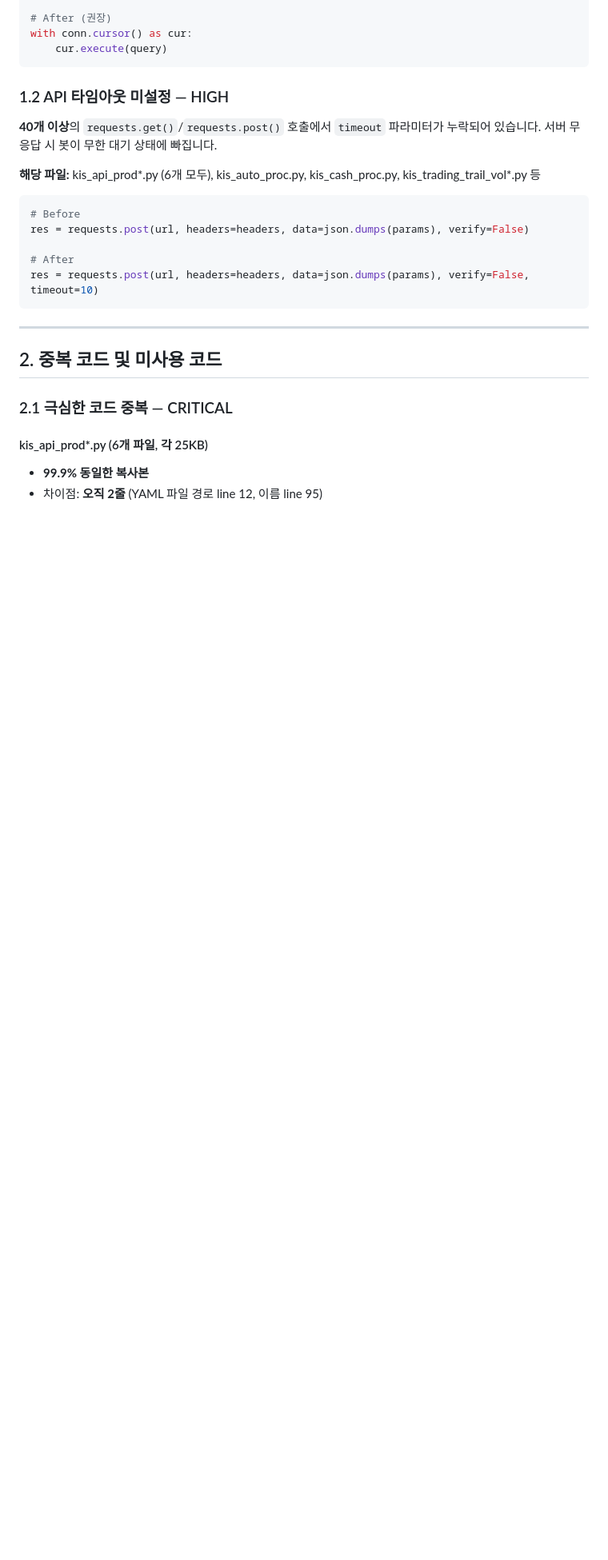
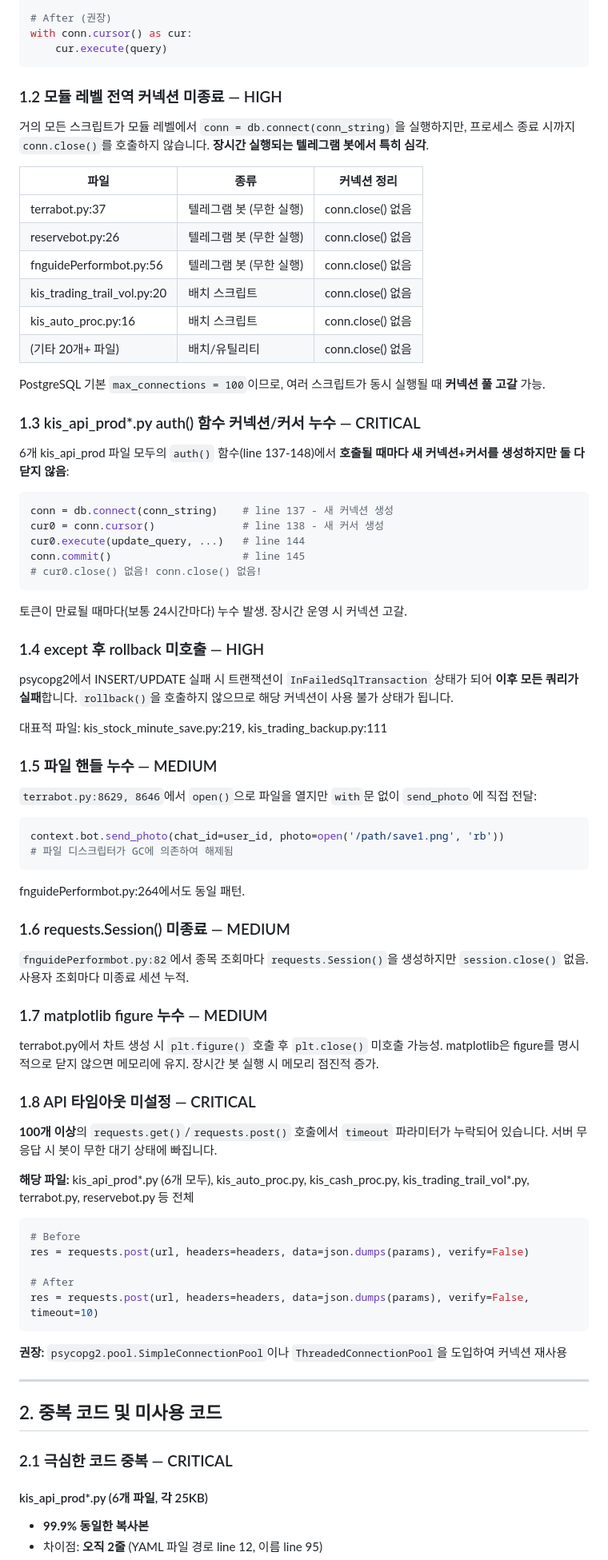
Before and after one commit to LeeSeungPhill/Batch, a Markdown page: CODE_ANALYSIS_REPORT.md, the part around the change. Shown at 80% size. Drawn GitHub-style; blank space fills up the shorter version.

Commit message:
리소스 누수 분석 보강: 전역 커넥션, auth() 누수, 파일/세션/figure 누수
- 모듈 레벨 전역 conn 미종료 문제 추가 (20개+ 파일, 특히 무한 실행 봇 3개)
- kis_api_prod*.py auth() 함수 커넥션/커서 누수 추가 (6개 파일)
- except 후 rollback 미호출로 InFailedSqlTransaction 고착 문제
- 파일 핸들(terrabot), requests.Session(fnguide), matplotlib figure 누수 추가
- DB 커넥션 풀 도입 권장사항 추가

https://claude.ai/code/session_01WmqHGiqZ2a5kF33yUijEcv

````diff
--- a/CODE_ANALYSIS_REPORT.md
+++ b/CODE_ANALYSIS_REPORT.md
@@ -45,11 +45,61 @@ with conn.cursor() as cur:
     cur.execute(query)
 ```
 
-### 1.2 API 타임아웃 미설정 — HIGH
+### 1.2 모듈 레벨 전역 커넥션 미종료 — HIGH
 
-**40개 이상**의 `requests.get()`/`requests.post()` 호출에서 `timeout` 파라미터가 누락되어 있습니다. 서버 무응답 시 봇이 무한 대기 상태에 빠집니다.
+거의 모든 스크립트가 모듈 레벨에서 `conn = db.connect(conn_string)`을 실행하지만, 프로세스 종료 시까지 `conn.close()`를 호출하지 않습니다. **장시간 실행되는 텔레그램 봇에서 특히 심각**.
 
-**해당 파일:** kis_api_prod*.py (6개 모두), kis_auto_proc.py, kis_cash_proc.py, kis_trading_trail_vol*.py 등
+| 파일 | 종류 | 커넥션 정리 |
+|------|------|-------------|
+| terrabot.py:37 | 텔레그램 봇 (무한 실행) | conn.close() 없음 |
+| reservebot.py:26 | 텔레그램 봇 (무한 실행) | conn.close() 없음 |
+| fnguidePerformbot.py:56 | 텔레그램 봇 (무한 실행) | conn.close() 없음 |
+| kis_trading_trail_vol.py:20 | 배치 스크립트 | conn.close() 없음 |
+| kis_auto_proc.py:16 | 배치 스크립트 | conn.close() 없음 |
+| (기타 20개+ 파일) | 배치/유틸리티 | conn.close() 없음 |
+
+PostgreSQL 기본 `max_connections = 100`이므로, 여러 스크립트가 동시 실행될 때 **커넥션 풀 고갈** 가능.
+
+### 1.3 kis_api_prod*.py auth() 함수 커넥션/커서 누수 — CRITICAL
+
+6개 kis_api_prod 파일 모두의 `auth()` 함수(line 137-148)에서 **호출될 때마다 새 커넥션+커서를 생성하지만 둘 다 닫지 않음**:
+```python
+conn = db.connect(conn_string)    # line 137 - 새 커넥션 생성
+cur0 = conn.cursor()              # line 138 - 새 커서 생성
+cur0.execute(update_query, ...)   # line 144
+conn.commit()                     # line 145
+# cur0.close() 없음! conn.close() 없음!
+```
+토큰이 만료될 때마다(보통 24시간마다) 누수 발생. 장시간 운영 시 커넥션 고갈.
+
+### 1.4 except 후 rollback 미호출 — HIGH
+
+psycopg2에서 INSERT/UPDATE 실패 시 트랜잭션이 `InFailedSqlTransaction` 상태가 되어 **이후 모든 쿼리가 실패**합니다. `rollback()`을 호출하지 않으므로 해당 커넥션이 사용 불가 상태가 됩니다.
+
+대표적 파일: kis_stock_minute_save.py:219, kis_trading_backup.py:111
+
+### 1.5 파일 핸들 누수 — MEDIUM
+
+`terrabot.py:8629, 8646`에서 `open()`으로 파일을 열지만 `with`문 없이 `send_photo`에 직접 전달:
+```python
+context.bot.send_photo(chat_id=user_id, photo=open('/path/save1.png', 'rb'))
+# 파일 디스크립터가 GC에 의존하여 해제됨
+```
+fnguidePerformbot.py:264에서도 동일 패턴.
+
+### 1.6 requests.Session() 미종료 — MEDIUM
+
+`fnguidePerformbot.py:82`에서 종목 조회마다 `requests.Session()`을 생성하지만 `session.close()` 없음. 사용자 조회마다 미종료 세션 누적.
+
+### 1.7 matplotlib figure 누수 — MEDIUM
+
+terrabot.py에서 차트 생성 시 `plt.figure()` 호출 후 `plt.close()` 미호출 가능성. matplotlib은 figure를 명시적으로 닫지 않으면 메모리에 유지. 장시간 봇 실행 시 메모리 점진적 증가.
+
+### 1.8 API 타임아웃 미설정 — CRITICAL
+
+**100개 이상**의 `requests.get()`/`requests.post()` 호출에서 `timeout` 파라미터가 누락되어 있습니다. 서버 무응답 시 봇이 무한 대기 상태에 빠집니다.
+
+**해당 파일:** kis_api_prod*.py (6개 모두), kis_auto_proc.py, kis_cash_proc.py, kis_trading_trail_vol*.py, terrabot.py, reservebot.py 등 전체
 
 ```python
 # Before
@@ -58,6 +108,8 @@ res = requests.post(url, headers=headers, data=json.dumps(params), verify=False)
 # After
 res = requests.post(url, headers=headers, data=json.dumps(params), verify=False, timeout=10)
 ```
+
+**권장:** `psycopg2.pool.SimpleConnectionPool`이나 `ThreadedConnectionPool`을 도입하여 커넥션 재사용
 
 ---
 
````
